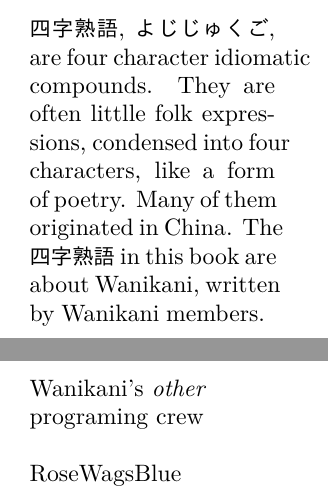
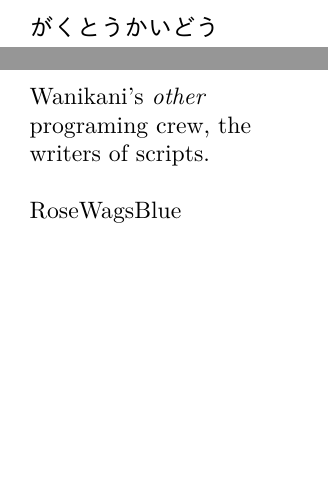
Before and after one commit to RoseWagsBlue/Wanikani-Yojijukogo, a LaTeX document (WKyoji.tex, which reads yojibook.sty): two parts of pages 3 and 118 of 120 before the commit and two parts of pages 2 and 94 of 96 after it, joined at a grey line, cut at the place of the change, the shorter picture padded with empty space. Compiled offline with XeLaTeX; a missing font is replaced by an installed copy or a similar font.

Commit message:
Add files via upload

```diff
--- a/WKyoji.tex
+++ b/WKyoji.tex
@@ -30,13 +30,15 @@
 Coneko Press
 \end{center}
 
-\newpage
-*
-\newpage
-\fontsize{9}{9}
-\noindent
-四字熟語, よじじゅくご, are four character idiomatic compounds.  They are often littlle folk expressions, condensed into four characters, like a form of poetry.  Many of them originated in China.  The 四字熟語 in this book are about Wanikani, written by Wanikani members.
-\pagenumbering{gobble}
+
+
+%\newpage
+%*
+%\newpage
+%\fontsize{9}{9}
+%\noindent
+%四字熟語, よじじゅくご, are four character idiomatic compounds.  They are often littlle folk expressions, condensed into four characters, like a form of poetry.  Many of them originated in China.  The 四字熟語 in this book are about Wanikani, written by Wanikani members.
+%\pagenumbering{gobble}
 \newpage
 
 \definitionpage{鰐頭蟹胴}{がくとうかいどう}{Head of an alligator,\\ body of a crab}{Leebo}{'gator head crab body}
@@ -86,6 +89,6 @@
 \definitionpage{一字一会 }{ いちじいちえ}{Chance encounter with a special kanji}{RoseWagsBlue}{one character one meet}
 \definitionpage{底亀無亀}{ていきむき}{When you reach Durtle Heaven, and there is\\ nothing there.}{Belthazar}{bottom turtle no turtle}
-\definitionpage{一駒二師}{いっくにし}{Wanikani's \emph{other}\\ programing crew}{RoseWagsBlue}{one pony two master}
+\definitionpage{一駒二師}{いっくにし}{Wanikani's \emph{other}\\ programing crew, the\\ writers of scripts.  }{RoseWagsBlue}{one pony two master}
 
 
 \signaturepadding
--- a/yojibook.sty
+++ b/yojibook.sty
@@ -29,8 +31,8 @@
 \newcounter{mycounter}
 \cfoot{ \ifthenelse {\isodd {\value{page}}\and \value{page}>1}{\themycounter}{}}
 
-\newcommand{\definitionpage}[4]
-%%% 1. kanji, 2. hiragana, 3. definition, 4. optional notes
+\newcommand{\definitionpage}[5]
+%%% 1. kanji, 2. hiragana, 3. definition, 4. optional notes 5. kanji definitions
 {
 \newpage
 
@@ -40,6 +42,8 @@
 \noindent
 #2
 \newline
+#5
+\newline
 \newline
 #3
 \newline
```
Also changed, not shown: WKyoji.pdf, WKyojiFold2.pdf, WKyojiFold3.pdf, WKyoji.tex (3 more changed lines), yojibook.sty (3 more changed lines).
